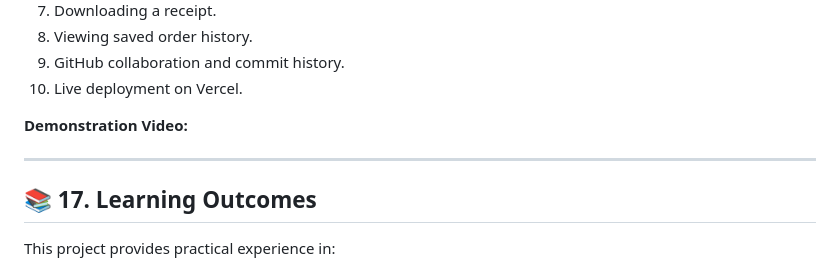
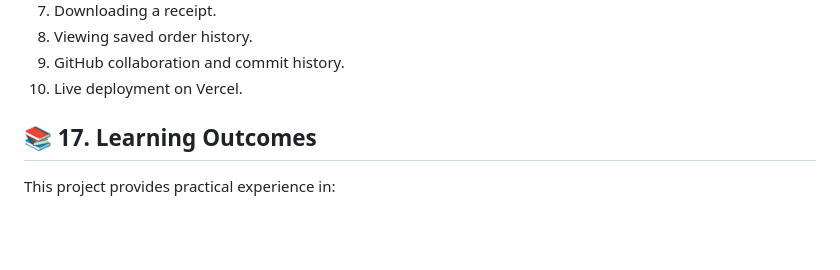
Before and after one commit to DeepanshuNarwal12/energy-bowl-builder, a Markdown page: README.md, the part around the change. Rendered like a GitHub page; blank space fills up the shorter version.

Commit message:
Remove demonstration video from README
Removed demonstration video section from README.

```diff
--- a/README.md
+++ b/README.md
@@ -703,13 +703,6 @@ The demonstration should cover:
 9. GitHub collaboration and commit history.
 10. Live deployment on Vercel.
 
-**Demonstration Video:**
-
-
-
-
-
----
 
 ## 📚 17. Learning Outcomes
 
```
